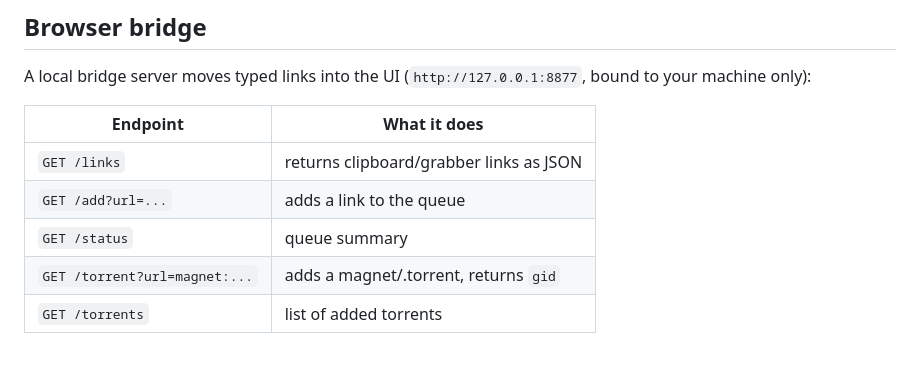
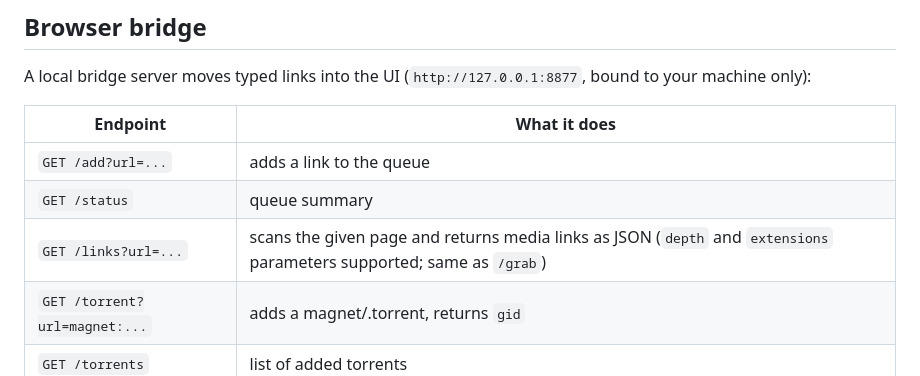
Before and after one commit to RetroNyym/Retro-Download-Manager, a Markdown page: README.md, the part around the change. Drawn GitHub-style.

```diff
--- a/README.md
+++ b/README.md
@@ -145,9 +145,9 @@ A local bridge server moves typed links into the UI
 
 | Endpoint | What it does |
 | --- | --- |
-| `GET /links` | returns clipboard/grabber links as JSON |
 | `GET /add?url=...` | adds a link to the queue |
 | `GET /status` | queue summary |
+| `GET /links?url=...` | scans the given page and returns media links as JSON (`depth` and `extensions` parameters supported; same as `/grab`) |
 | `GET /torrent?url=magnet:...` | adds a magnet/.torrent, returns `gid` |
 | `GET /torrents` | list of added torrents |
 
```
Also changed, not shown: README.tr.md (+1 -1 lines).
